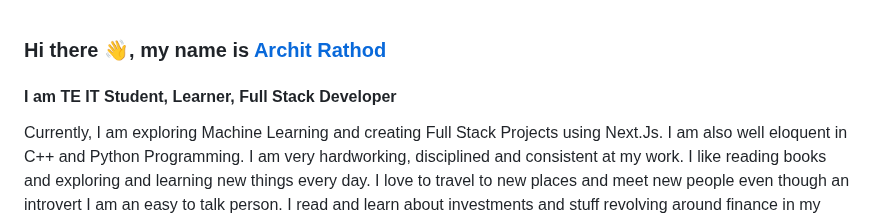
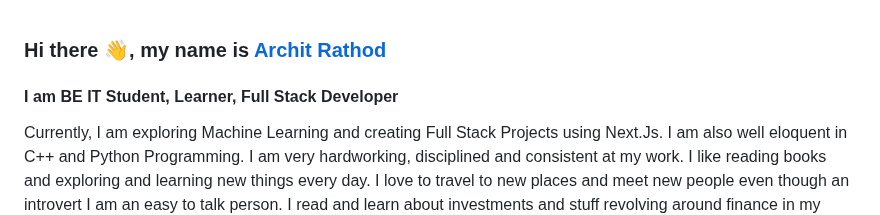
Before and after one commit to Archit1706/Archit176, a Markdown page: README.md, the part around the change. GitHub-like rendering.

```diff
--- a/README.md
+++ b/README.md
@@ -1,5 +1,5 @@
 ### Hi there 👋, my name is [Archit Rathod](https://www.architrathod.codes/)
-#### I am TE IT Student, Learner, Full Stack Developer
+#### I am BE IT Student, Learner, Full Stack Developer
 <!--
 ![I am TE IT Student, Learner, Web Developer](https://github.com/Archit1706/Archit1706/blob/main/Poster%20Archit%20Rathod.png)
 -->
```
